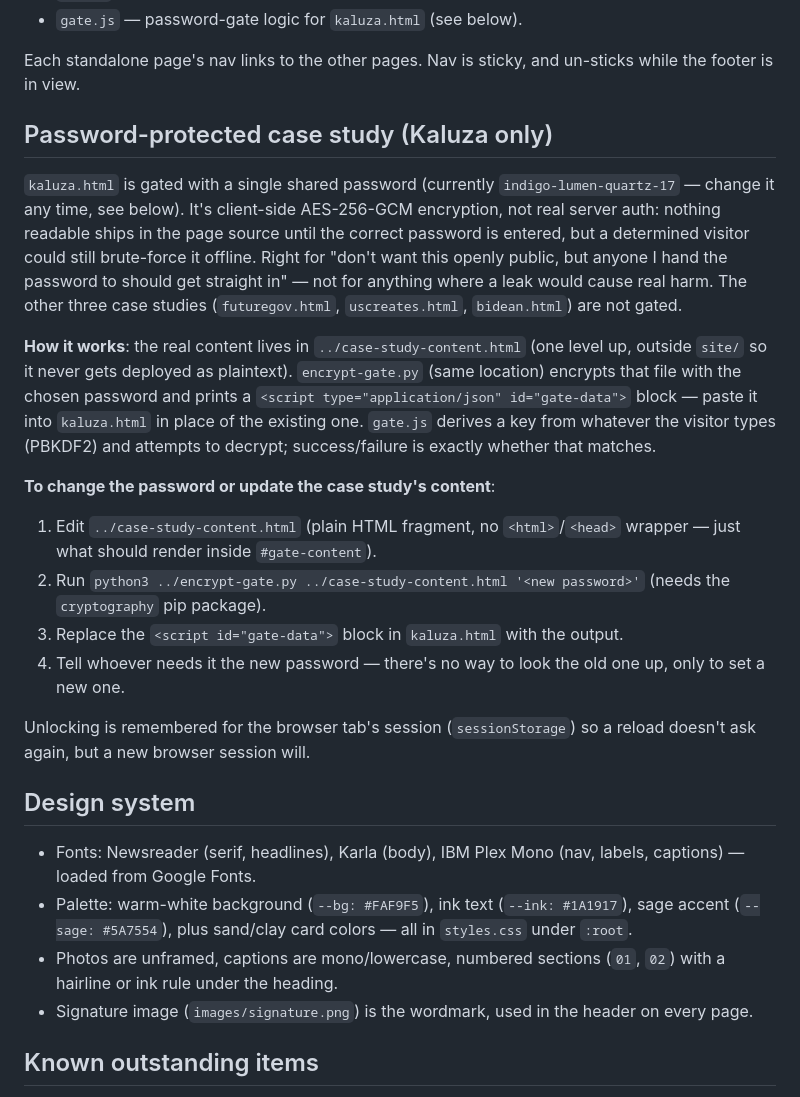
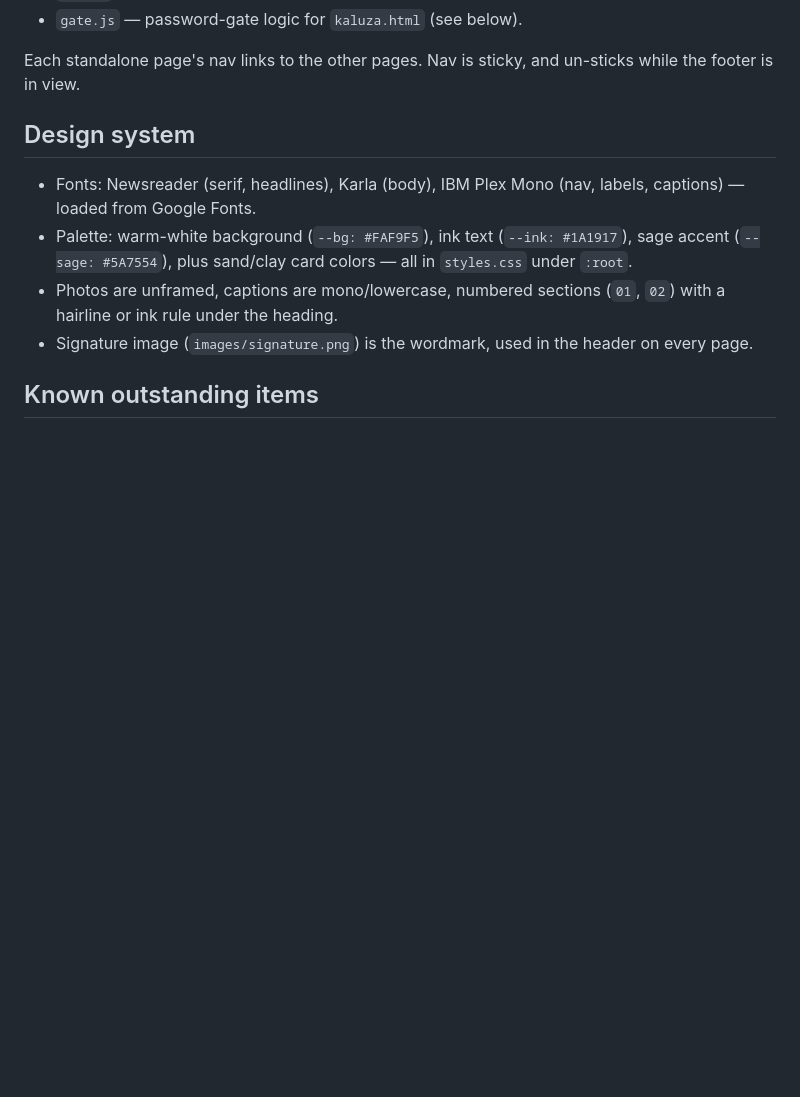
Before and after one commit to saralopezib/website, a Markdown page: README.md, the part around the change. GitHub-like rendering; blank space fills up the shorter version.

Commit message:
Remove section

```diff
--- a/README.md
+++ b/README.md
@@ -17,33 +17,6 @@ Plain HTML/CSS/JS, no build tools, no frameworks, no dependencies. Hosted on Git
 - `gate.js` — password-gate logic for `kaluza.html` (see below).
 
 Each standalone page's nav links to the other pages. Nav is sticky, and un-sticks while the footer is in view.
-
-## Password-protected case study (Kaluza only)
-
-`kaluza.html` is gated with a single shared password (currently
-`indigo-lumen-quartz-17` — change it any time, see below). It's client-side
-AES-256-GCM encryption, not real server auth: nothing readable ships in the
-page source until the correct password is entered, but a determined visitor
-could still brute-force it offline. Right for "don't want this openly
-public, but anyone I hand the password to should get straight in" — not for
-anything where a leak would cause real harm. The other three case studies
-(`futuregov.html`, `uscreates.html`, `bidean.html`) are not gated.
-
-**How it works**: the real content lives in `../case-study-content.html`
-(one level up, outside `site/` so it never gets deployed as plaintext).
-`encrypt-gate.py` (same location) encrypts that file with the chosen
-password and prints a `<script type="application/json" id="gate-data">`
-block — paste it into `kaluza.html` in place of the existing one.
-`gate.js` derives a key from whatever the visitor types (PBKDF2) and
-attempts to decrypt; success/failure is exactly whether that matches.
-
-**To change the password or update the case study's content**:
-1. Edit `../case-study-content.html` (plain HTML fragment, no `<html>`/`<head>` wrapper — just what should render inside `#gate-content`).
-2. Run `python3 ../encrypt-gate.py ../case-study-content.html '<new password>'` (needs the `cryptography` pip package).
-3. Replace the `<script id="gate-data">` block in `kaluza.html` with the output.
-4. Tell whoever needs it the new password — there's no way to look the old one up, only to set a new one.
-
-Unlocking is remembered for the browser tab's session (`sessionStorage`) so a reload doesn't ask again, but a new browser session will.
 
 ## Design system
 
```
